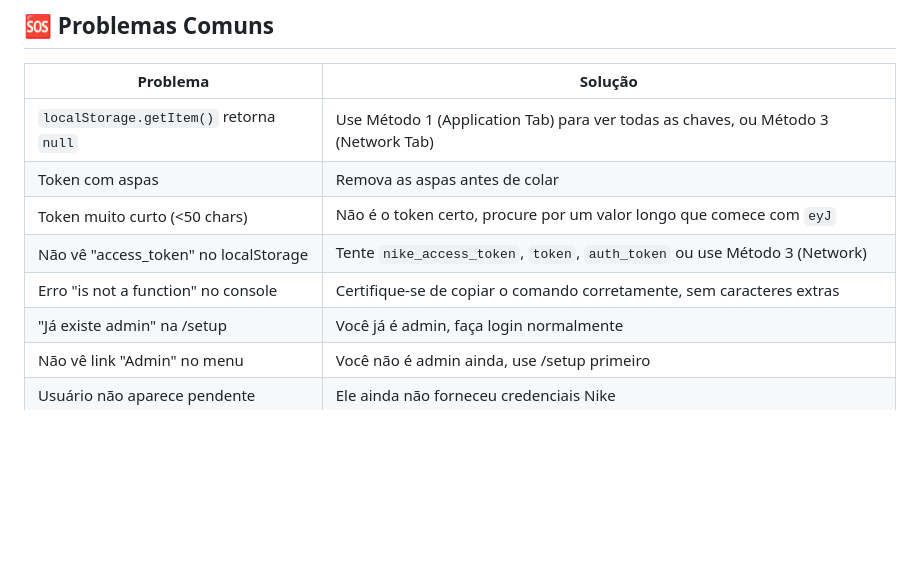
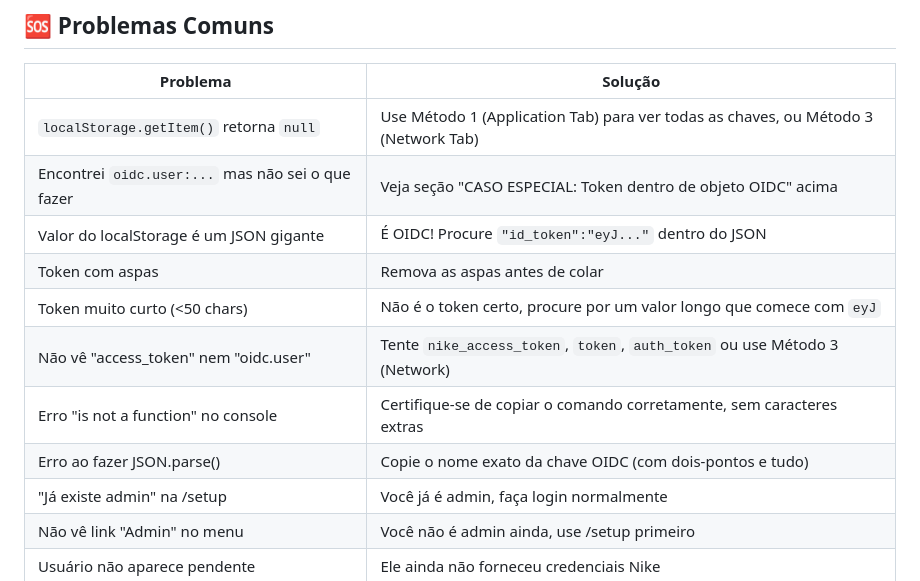
Before and after one commit to MoisesDelfino/garmin-nike-sync, a Markdown page: COMO-EXTRAIR-TOKEN-NIKE.md, the part around one of its changes. Drawn GitHub-style; blank space fills up the shorter version.

```diff
--- a/COMO-EXTRAIR-TOKEN-NIKE.md
+++ b/COMO-EXTRAIR-TOKEN-NIKE.md
@@ -425,10 +497,13 @@ ADMIN                                    NIKE.COM
 | Problema | Solução |
 |----------|---------|
 | `localStorage.getItem()` retorna `null` | Use Método 1 (Application Tab) para ver todas as chaves, ou Método 3 (Network Tab) |
+| Encontrei `oidc.user:...` mas não sei o que fazer | Veja seção "CASO ESPECIAL: Token dentro de objeto OIDC" acima |
+| Valor do localStorage é um JSON gigante | É OIDC! Procure `"id_token":"eyJ..."` dentro do JSON |
 | Token com aspas | Remova as aspas antes de colar |
 | Token muito curto (<50 chars) | Não é o token certo, procure por um valor longo que comece com `eyJ` |
-| Não vê "access_token" no localStorage | Tente `nike_access_token`, `token`, `auth_token` ou use Método 3 (Network) |
+| Não vê "access_token" nem "oidc.user" | Tente `nike_access_token`, `token`, `auth_token` ou use Método 3 (Network) |
 | Erro "is not a function" no console | Certifique-se de copiar o comando corretamente, sem caracteres extras |
+| Erro ao fazer JSON.parse() | Copie o nome exato da chave OIDC (com dois-pontos e tudo) |
 | "Já existe admin" na /setup | Você já é admin, faça login normalmente |
 | Não vê link "Admin" no menu | Você não é admin ainda, use /setup primeiro |
 | Usuário não aparece pendente | Ele ainda não forneceu credenciais Nike |
```
Also changed, not shown: other parts of COMO-EXTRAIR-TOKEN-NIKE.md (+88 -16 lines).
